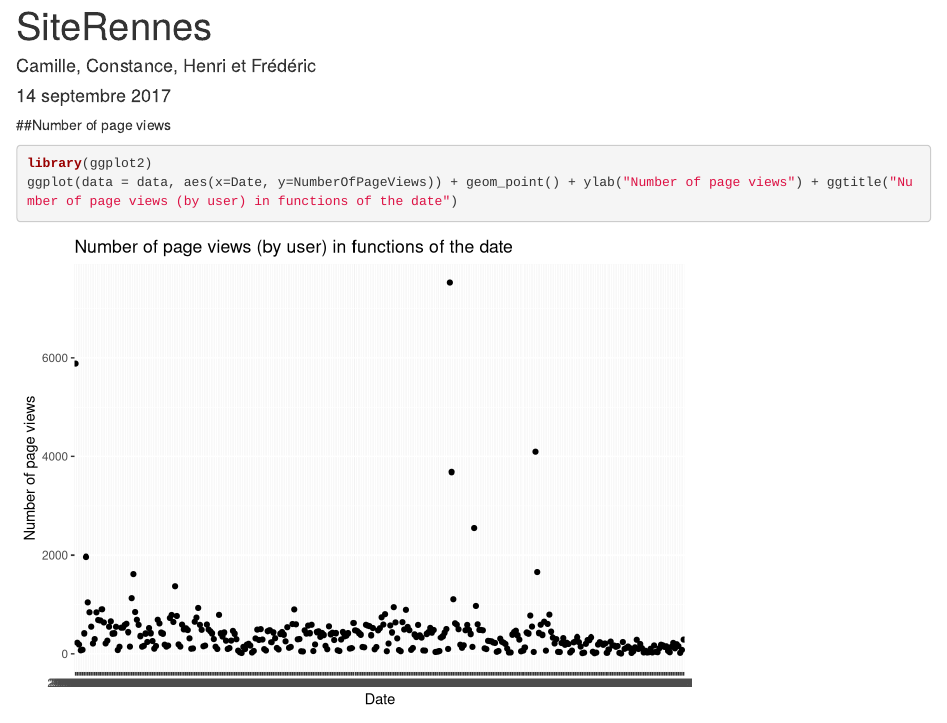
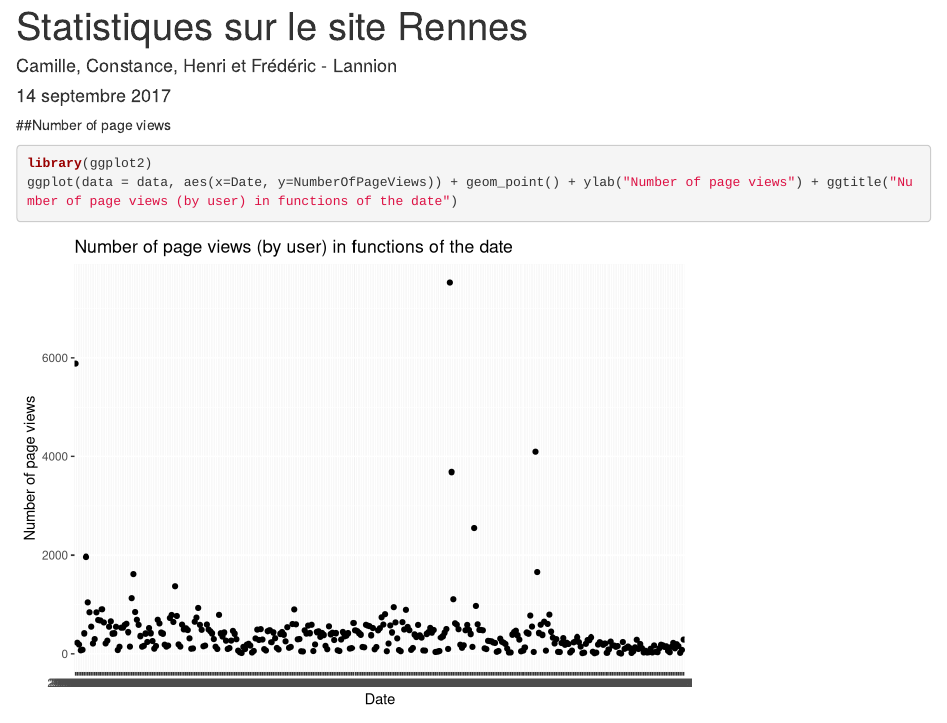
Before and after one commit to camilleguerry/stat-sur-le-site-de-Rennes, an R Markdown document (SiteRennes.Rmd): the page in a window 1100 px wide, from its top. Rendered offline with R 4.5, knitr and Pandoc, with nearby package versions.

Commit message:
title change

```diff
--- a/SiteRennes.Rmd
+++ b/SiteRennes.Rmd
@@ -1,6 +1,6 @@
 ---
-title: "SiteRennes"
-author: "Camille, Constance, Henri et Frédéric"
+title: "Statistiques sur le site Rennes"
+author: "Camille, Constance, Henri et Frédéric - Lannion"
 date: "14 septembre 2017"
 output: html_document
 ---
```
